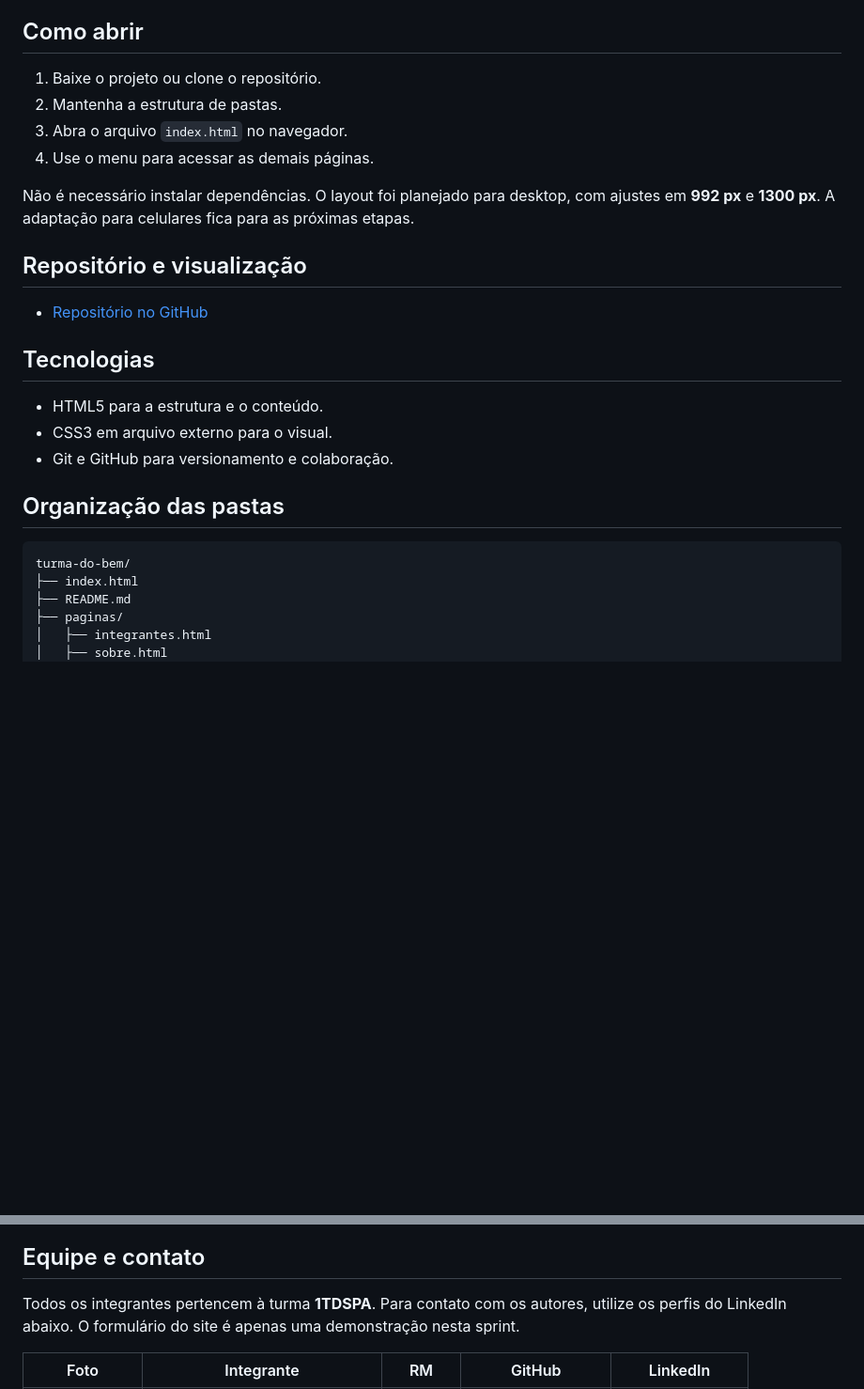
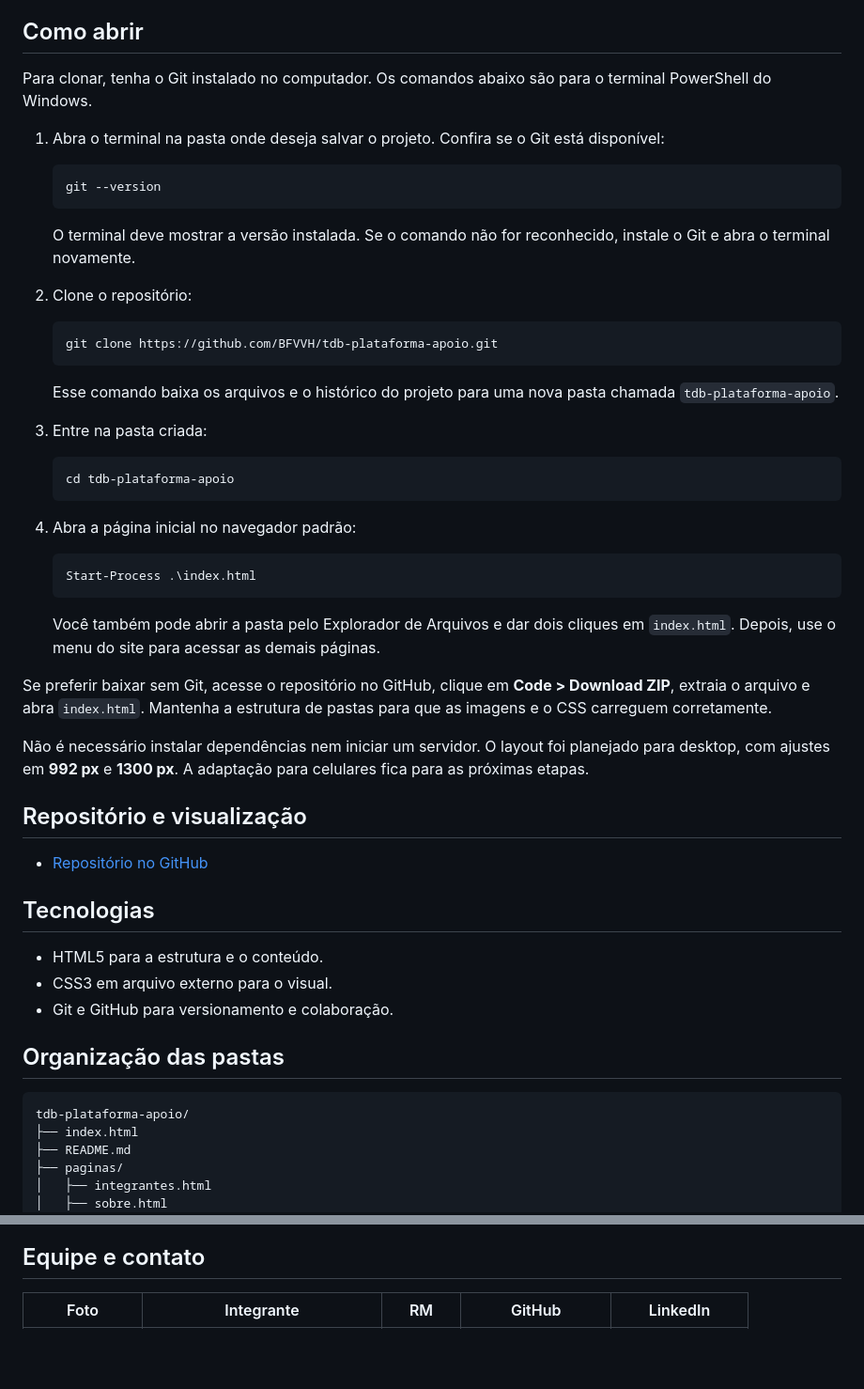
Before and after one commit to BFVVH/tdb-plataforma-apoio, a Markdown page: README.md, 2 parts joined by grey strips. Shown at 94% size. Drawn GitHub-style; blank space fills up the shorter version.

Commit message:
README redireciona para novo link do repositorio
Co-authored-by: Victor0Henrique <Victor0Henrique@users.noreply.github.com>
Co-authored-by: BrenoMenezes20 <BrenoMenezes20@users.noreply.github.com>
Co-authored-by: Felipe Rocha <felipee.rochaa.sanchess@gmail.com>

````diff
--- a/README.md
+++ b/README.md
@@ -36,12 +36,41 @@ Os botões de envio e consulta são demonstrativos: não enviam nem armazenam da
 
 ## Como abrir
 
-1. Baixe o projeto ou clone o repositório.
-2. Mantenha a estrutura de pastas.
-3. Abra o arquivo `index.html` no navegador.
-4. Use o menu para acessar as demais páginas.
+Para clonar, tenha o Git instalado no computador. Os comandos abaixo são para o terminal PowerShell do Windows.
 
-Não é necessário instalar dependências. O layout foi planejado para desktop, com ajustes em **992 px** e **1300 px**. A adaptação para celulares fica para as próximas etapas.
+1. Abra o terminal na pasta onde deseja salvar o projeto. Confira se o Git está disponível:
+
+   ```powershell
+   git --version
+   ```
+
+   O terminal deve mostrar a versão instalada. Se o comando não for reconhecido, instale o Git e abra o terminal novamente.
+
+2. Clone o repositório:
+
+   ```powershell
+   git clone https://github.com/BFVVH/tdb-plataforma-apoio.git
+   ```
+
+   Esse comando baixa os arquivos e o histórico do projeto para uma nova pasta chamada `tdb-plataforma-apoio`.
+
+3. Entre na pasta criada:
+
+   ```powershell
+   cd tdb-plataforma-apoio
+   ```
+
+4. Abra a página inicial no navegador padrão:
+
+   ```powershell
+   Start-Process .\index.html
+   ```
+
+   Você também pode abrir a pasta pelo Explorador de Arquivos e dar dois cliques em `index.html`. Depois, use o menu do site para acessar as demais páginas.
+
+Se preferir baixar sem Git, acesse o repositório no GitHub, clique em **Code > Download ZIP**, extraia o arquivo e abra `index.html`. Mantenha a estrutura de pastas para que as imagens e o CSS carreguem corretamente.
+
+Não é necessário instalar dependências nem iniciar um servidor. O layout foi planejado para desktop, com ajustes em **992 px** e **1300 px**. A adaptação para celulares fica para as próximas etapas.
 
 ## Repositório e visualização
 
@@ -56,7 +85,7 @@ Não é necessário instalar dependências. O layout foi planejado para desktop,
 ## Organização das pastas
 
 ```text
-turma-do-bem/
+tdb-plataforma-apoio/
 ├── index.html
 ├── README.md
 ├── paginas/
@@ -101,8 +130,6 @@ O estilo está concentrado em `css/style.css`, compartilhado pelas sete páginas
 
 ## Equipe e contato
 
-Todos os integrantes pertencem à turma **1TDSPA**. Para contato com os autores, utilize os perfis do LinkedIn abaixo. O formulário do site é apenas uma demonstração nesta sprint.
-
 | Foto | Integrante | RM | GitHub | LinkedIn |
 | --- | --- | --- | --- | --- |
 | <img src="assets/imagens/integrantes/felipe.jpeg" alt="Felipe Rocha Sanches" width="100"> | Felipe Rocha Sanches | 576191 | [FeRocha14](https://github.com/FeRocha14) | [Felipe Rocha](https://www.linkedin.com/in/felipe-rocha-a46196248/) |
````
Also changed, not shown: other parts of README.md (+1 -1 lines).
